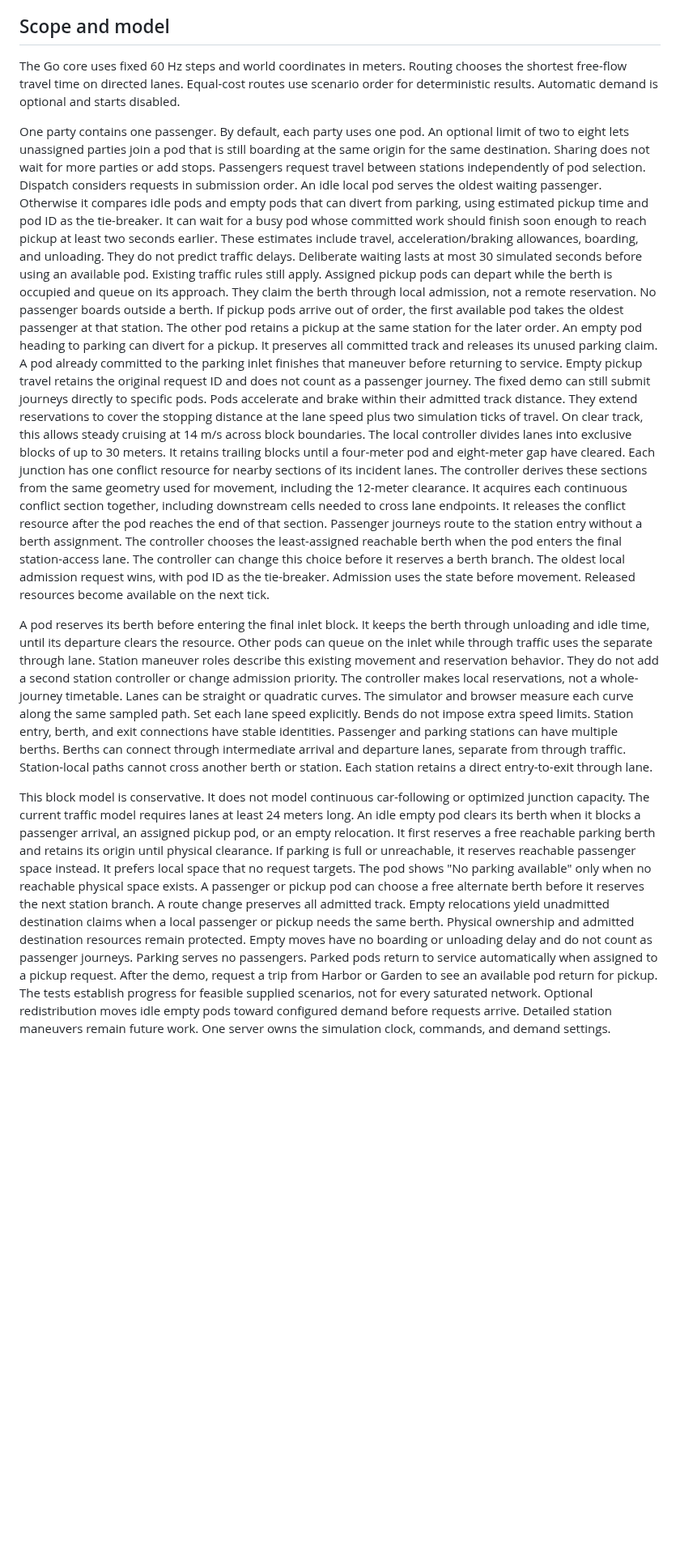
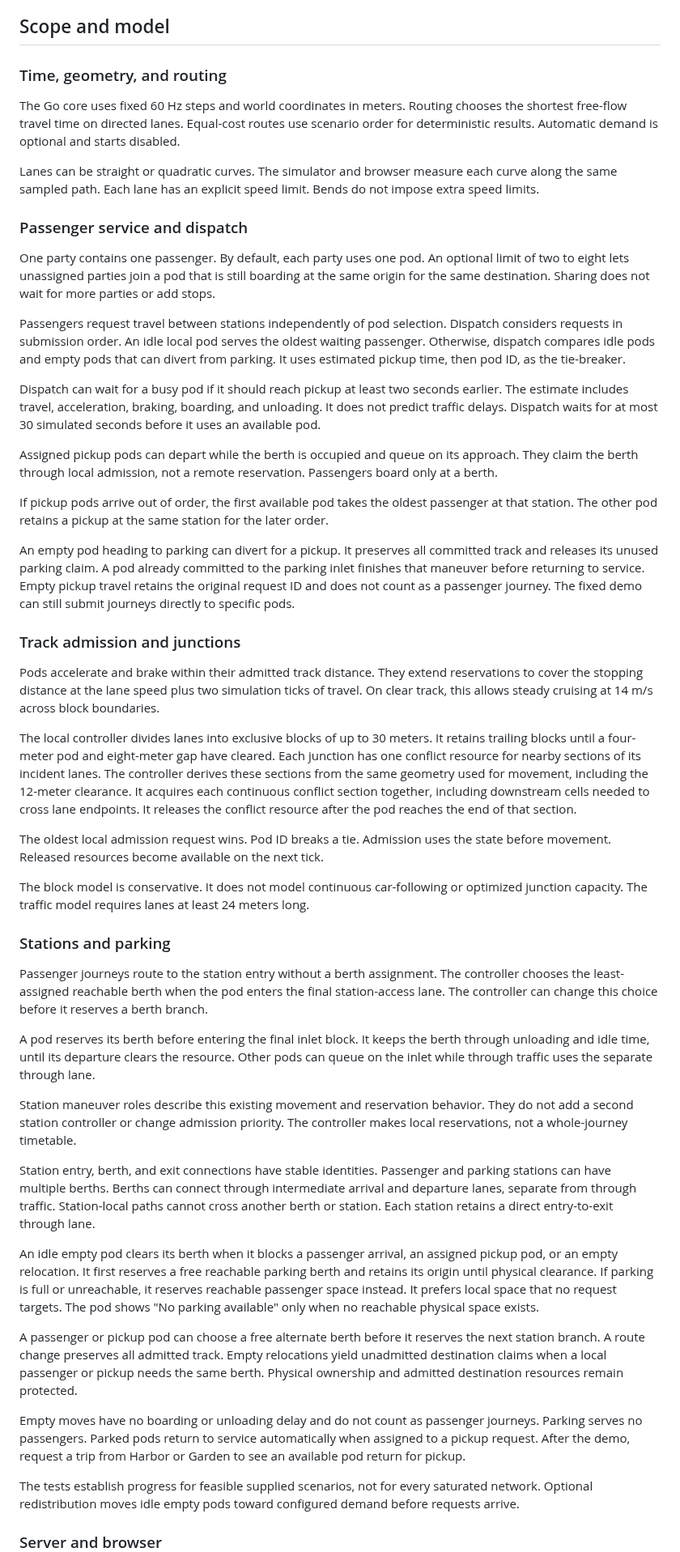
Before and after one commit to dotwaffle/podsim, a Markdown page: README.md, the part around one of its changes. Shown at 81% size. GitHub-like rendering; blank space fills up the shorter version.

```diff
--- a/README.md
+++ b/README.md
@@ -206,71 +214,110 @@ berth access and departure roles from the station paths.
 
 ## Scope and model
 
+### Time, geometry, and routing
+
 The Go core uses fixed 60 Hz steps and world coordinates in meters.
 Routing chooses the shortest free-flow travel time on directed lanes.
 Equal-cost routes use scenario order for deterministic results.
 Automatic demand is optional and starts disabled.
 
+Lanes can be straight or quadratic curves.
+The simulator and browser measure each curve along the same sampled path.
+Each lane has an explicit speed limit.
+Bends do not impose extra speed limits.
+
+### Passenger service and dispatch
+
 One party contains one passenger. By default, each party uses one pod.
 An optional limit of two to eight lets unassigned parties join a pod that is
 still boarding at the same origin for the same destination.
 Sharing does not wait for more parties or add stops.
+
 Passengers request travel between stations independently of pod selection.
-Dispatch considers requests in submission order. An idle local pod serves the oldest waiting passenger.
-Otherwise it compares idle pods and empty pods that can divert from parking, using estimated pickup time and pod ID as the tie-breaker.
-It can wait for a busy pod whose committed work should finish soon enough to reach pickup at least two seconds earlier.
-These estimates include travel, acceleration/braking allowances, boarding, and unloading. They do not predict traffic delays.
-Deliberate waiting lasts at most 30 simulated seconds before using an available pod. Existing traffic rules still apply.
+Dispatch considers requests in submission order.
+An idle local pod serves the oldest waiting passenger.
+Otherwise, dispatch compares idle pods and empty pods that can divert from parking.
+It uses estimated pickup time, then pod ID, as the tie-breaker.
+
+Dispatch can wait for a busy pod if it should reach pickup at least two seconds earlier.
+The estimate includes travel, acceleration, braking, boarding, and unloading.
+It does not predict traffic delays.
+Dispatch waits for at most 30 simulated seconds before it uses an available pod.
+
 Assigned pickup pods can depart while the berth is occupied and queue on its approach.
-They claim the berth through local admission, not a remote reservation. No passenger boards outside a berth.
+They claim the berth through local admission, not a remote reservation.
+Passengers board only at a berth.
+
 If pickup pods arrive out of order, the first available pod takes the oldest passenger at that station.
 The other pod retains a pickup at the same station for the later order.
-An empty pod heading to parking can divert for a pickup. It preserves all committed track and releases its unused parking claim.
+
+An empty pod heading to parking can divert for a pickup.
+It preserves all committed track and releases its unused parking claim.
 A pod already committed to the parking inlet finishes that maneuver before returning to service.
 Empty pickup travel retains the original request ID and does not count as a passenger journey.
 The fixed demo can still submit journeys directly to specific pods.
+
+### Track admission and junctions
+
 Pods accelerate and brake within their admitted track distance.
 They extend reservations to cover the stopping distance at the lane speed plus two simulation ticks of travel.
 On clear track, this allows steady cruising at 14 m/s across block boundaries.
+
 The local controller divides lanes into exclusive blocks of up to 30 meters.
 It retains trailing blocks until a four-meter pod and eight-meter gap have cleared.
 Each junction has one conflict resource for nearby sections of its incident lanes.
 The controller derives these sections from the same geometry used for movement, including the 12-meter clearance.
 It acquires each continuous conflict section together, including downstream cells needed to cross lane endpoints.
 It releases the conflict resource after the pod reaches the end of that section.
+
+The oldest local admission request wins.
+Pod ID breaks a tie.
+Admission uses the state before movement.
+Released resources become available on the next tick.
+
+The block model is conservative.
+It does not model continuous car-following or optimized junction capacity.
+The traffic model requires lanes at least 24 meters long.
+
+### Stations and parking
+
 Passenger journeys route to the station entry without a berth assignment.
 The controller chooses the least-assigned reachable berth when the pod enters the final station-access lane.
 The controller can change this choice before it reserves a berth branch.
-The oldest local admission request wins, with pod ID as the tie-breaker.
-Admission uses the state before movement. Released resources become available on the next tick.
 
 A pod reserves its berth before entering the final inlet block.
 It keeps the berth through unloading and idle time, until its departure clears the resource.
 Other pods can queue on the inlet while through traffic uses the separate through lane.
+
 Station maneuver roles describe this existing movement and reservation behavior.
 They do not add a second station controller or change admission priority.
 The controller makes local reservations, not a whole-journey timetable.
-Lanes can be straight or quadratic curves. The simulator and browser measure each curve along the same sampled path.
-Set each lane speed explicitly. Bends do not impose extra speed limits.
+
 Station entry, berth, and exit connections have stable identities.
 Passenger and parking stations can have multiple berths.
 Berths can connect through intermediate arrival and departure lanes, separate from through traffic.
-Station-local paths cannot cross another berth or station. Each station retains a direct entry-to-exit through lane.
+Station-local paths cannot cross another berth or station.
+Each station retains a direct entry-to-exit through lane.
 
-This block model is conservative. It does not model continuous car-following or optimized junction capacity.
-The current traffic model requires lanes at least 24 meters long.
 An idle empty pod clears its berth when it blocks a passenger arrival, an assigned pickup pod, or an empty relocation.
 It first reserves a free reachable parking berth and retains its origin until physical clearance.
 If parking is full or unreachable, it reserves reachable passenger space instead.
 It prefers local space that no request targets.
 The pod shows "No parking available" only when no reachable physical space exists.
+
 A passenger or pickup pod can choose a free alternate berth before it reserves the next station branch.
 A route change preserves all admitted track.
 Empty relocations yield unadmitted destination claims when a local passenger or pickup needs the same berth.
 Physical ownership and admitted destination resources remain protected.
+
 Empty moves have no boarding or unloading delay and do not count as passenger journeys.
-Parking serves no passengers. Parked pods return to service automatically when assigned to a pickup request.
+Parking serves no passengers.
+Parked pods return to service automatically when assigned to a pickup request.
 After the demo, request a trip from Harbor or Garden to see an available pod return for pickup.
+
 The tests establish progress for feasible supplied scenarios, not for every saturated network.
-Optional redistribution moves idle empty pods toward configured demand before requests arrive. Detailed station maneuvers remain future work.
+Optional redistribution moves idle empty pods toward configured demand before requests arrive.
+
+### Server and browser
+
 One server owns the simulation clock, commands, and demand settings.
```
Also changed, not shown: other parts of README.md (+56 -27 lines).
